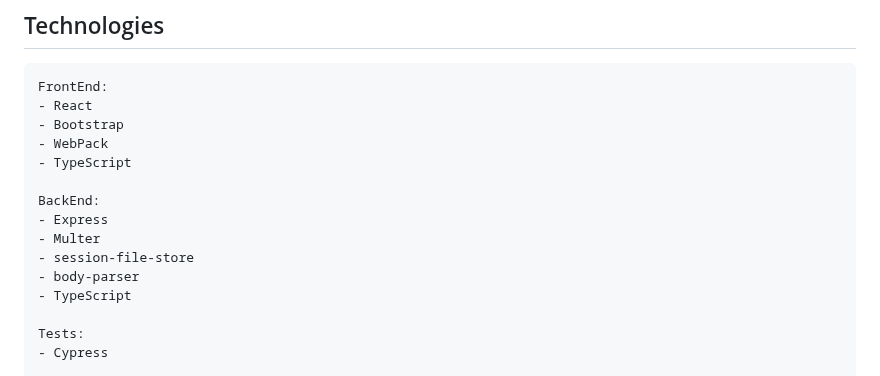
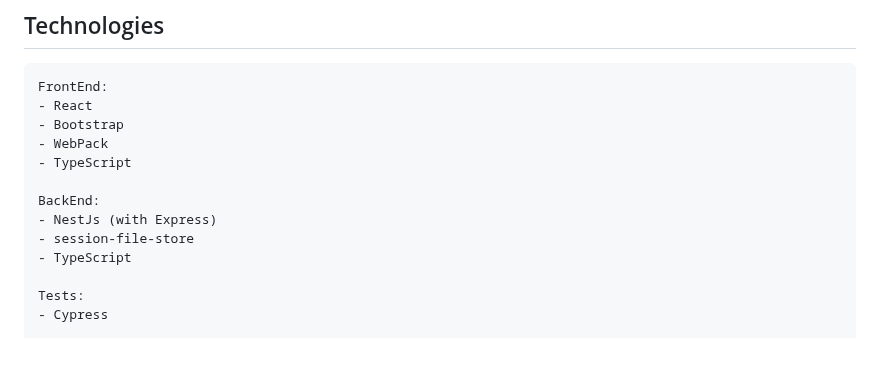
Before and after one commit to gruvix/CRUD-Clubs, a Markdown page: README.md, the part around the change. Rendered like a GitHub page; blank space fills up the shorter version.

Commit message:
Update list of project's technologies

```diff
--- a/README.md
+++ b/README.md
@@ -39,10 +39,8 @@ Future plans include transitioning to NextJs and expanding test coverage with Je
     - TypeScript
 
     BackEnd:
-    - Express
-    - Multer
+    - NestJs (with Express)
     - session-file-store
-    - body-parser
     - TypeScript
 
     Tests:
```
